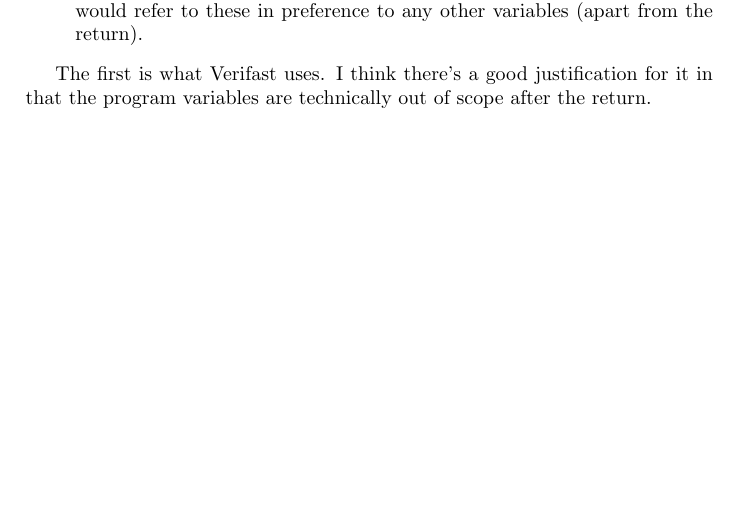
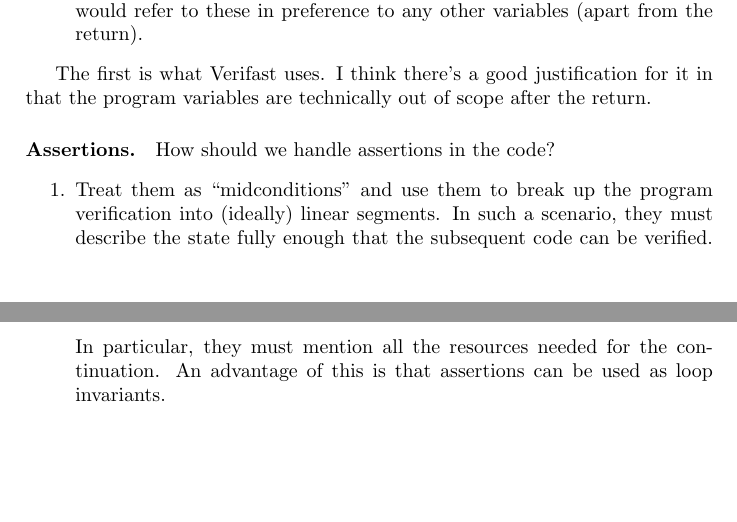
Before and after one commit to caper-tool/caper, a LaTeX document (docs/design.tex): part of page 7 of 7 before the commit and two parts of pages 7 and 8 of 8 after it, the two joined at a grey line, cut so that both start at the same text, the shorter picture padded with empty space. Compiled offline with pdfLaTeX.

Commit message:
Some stuff in design doc

```diff
--- a/docs/design.tex
+++ b/docs/design.tex
@@ -372,6 +372,13 @@ Again, there are a few options:
 The first is what Verifast uses.
 I think there's a good justification for it in that the program variables are technically out of scope after the return.
 
-
+\paragraph{Assertions.}
+How should we handle assertions in the code?
+\begin{enumerate}
+  \item Treat them as ``midconditions'' and use them to break up the program verification into (ideally) linear segments.
+    In such a scenario, they must describe the state fully enough that the subsequent code can be verified.
+    In particular, they must mention all the resources needed for the continuation.
+    An advantage of this is that assertions can be used as loop invariants.
+\end{enumerate}
 
 \end{document}
```
